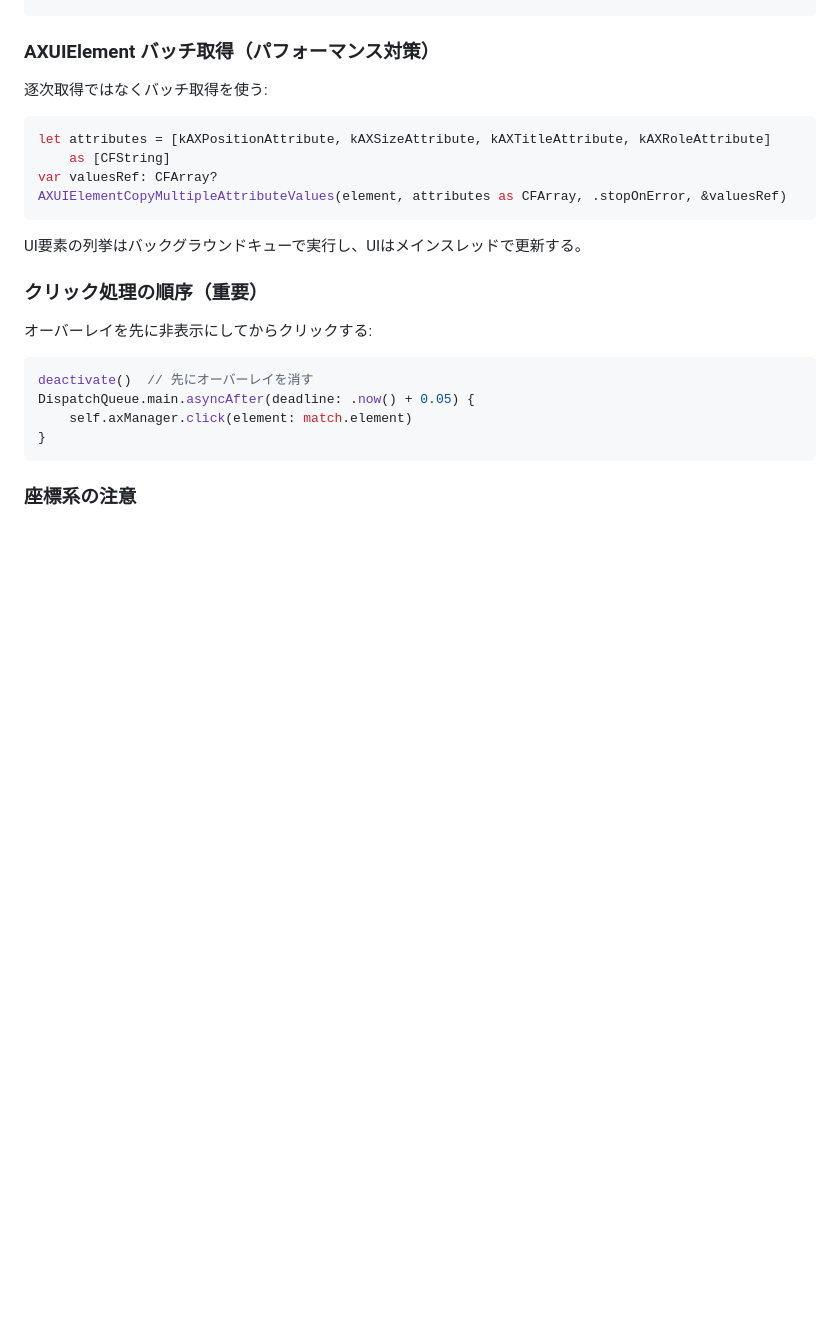
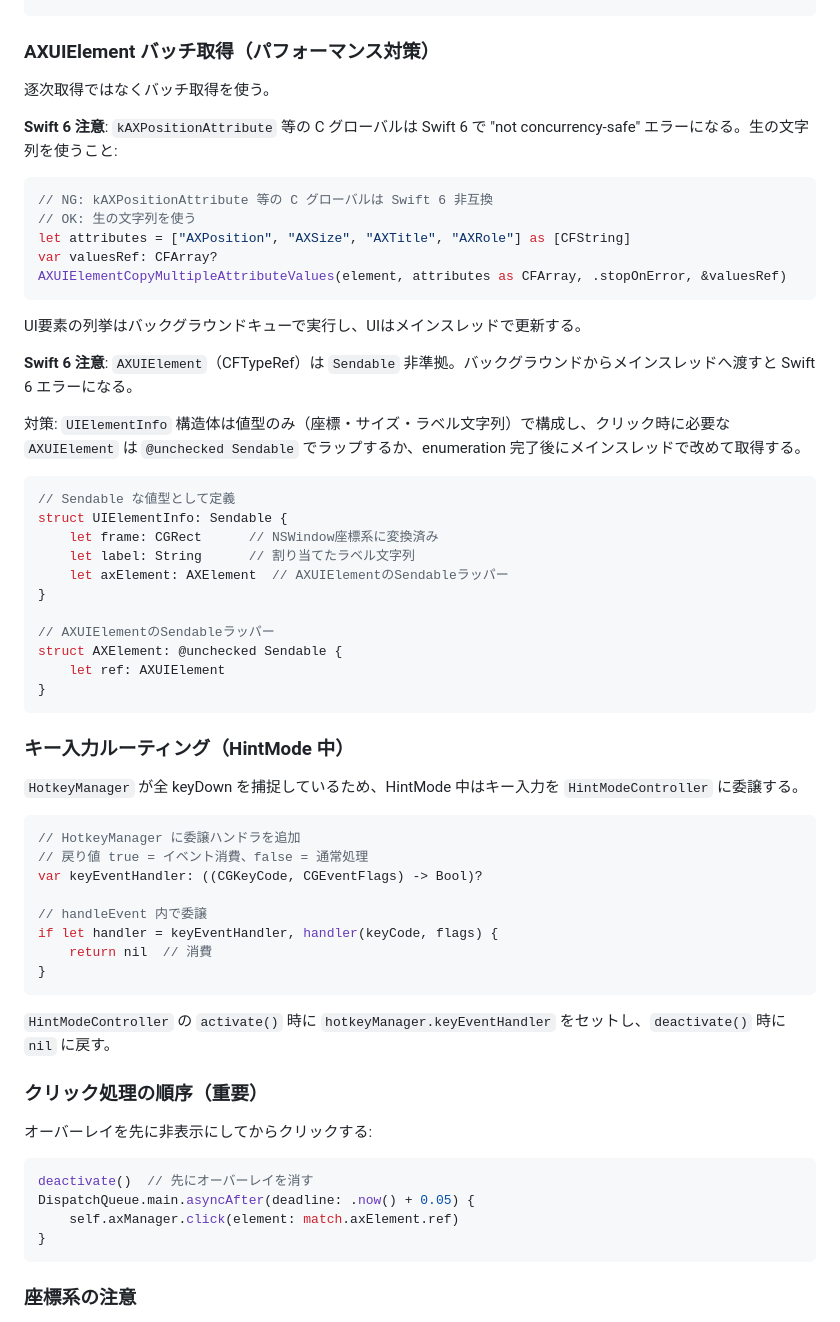
Before and after one commit to kodakoda-koda/Vimursor, a Markdown page: docs/plans/mvp.md, the part around the change. Rendered like a GitHub page; blank space fills up the shorter version.

Commit message:
docs: Update Phase 2 plan with Swift 6 concurrency notes
- C globals → raw strings for AXUIElement attributes
- AXElement @unchecked Sendable wrapper for UIElementInfo struct
- HotkeyManager.keyEventHandler for HintMode key routing

````diff
--- a/docs/plans/mvp.md
+++ b/docs/plans/mvp.md
@@ -151,16 +151,54 @@ chars = "sadfjklewcmpgh"
 
 ### AXUIElement バッチ取得（パフォーマンス対策）
 
-逐次取得ではなくバッチ取得を使う:
+逐次取得ではなくバッチ取得を使う。
+
+**Swift 6 注意**: `kAXPositionAttribute` 等の C グローバルは Swift 6 で "not concurrency-safe" エラーになる。生の文字列を使うこと:
 
 ```swift
-let attributes = [kAXPositionAttribute, kAXSizeAttribute, kAXTitleAttribute, kAXRoleAttribute]
-    as [CFString]
+// NG: kAXPositionAttribute 等の C グローバルは Swift 6 非互換
+// OK: 生の文字列を使う
+let attributes = ["AXPosition", "AXSize", "AXTitle", "AXRole"] as [CFString]
 var valuesRef: CFArray?
 AXUIElementCopyMultipleAttributeValues(element, attributes as CFArray, .stopOnError, &valuesRef)
 ```
 
 UI要素の列挙はバックグラウンドキューで実行し、UIはメインスレッドで更新する。
+
+**Swift 6 注意**: `AXUIElement`（CFTypeRef）は `Sendable` 非準拠。バックグラウンドからメインスレッドへ渡すと Swift 6 エラーになる。
+
+対策: `UIElementInfo` 構造体は値型のみ（座標・サイズ・ラベル文字列）で構成し、クリック時に必要な `AXUIElement` は `@unchecked Sendable` でラップするか、enumeration 完了後にメインスレッドで改めて取得する。
+
+```swift
+// Sendable な値型として定義
+struct UIElementInfo: Sendable {
+    let frame: CGRect      // NSWindow座標系に変換済み
+    let label: String      // 割り当てたラベル文字列
+    let axElement: AXElement  // AXUIElementのSendableラッパー
+}
+
+// AXUIElementのSendableラッパー
+struct AXElement: @unchecked Sendable {
+    let ref: AXUIElement
+}
+```
+
+### キー入力ルーティング（HintMode 中）
+
+`HotkeyManager` が全 keyDown を捕捉しているため、HintMode 中はキー入力を `HintModeController` に委譲する。
+
+```swift
+// HotkeyManager に委譲ハンドラを追加
+// 戻り値 true = イベント消費、false = 通常処理
+var keyEventHandler: ((CGKeyCode, CGEventFlags) -> Bool)?
+
+// handleEvent 内で委譲
+if let handler = keyEventHandler, handler(keyCode, flags) {
+    return nil  // 消費
+}
+```
+
+`HintModeController` の `activate()` 時に `hotkeyManager.keyEventHandler` をセットし、`deactivate()` 時に `nil` に戻す。
 
 ### クリック処理の順序（重要）
 
@@ -169,7 +207,7 @@ UI要素の列挙はバックグラウンドキューで実行し、UIはメイ
 ```swift
 deactivate()  // 先にオーバーレイを消す
 DispatchQueue.main.asyncAfter(deadline: .now() + 0.05) {
-    self.axManager.click(element: match.element)
+    self.axManager.click(element: match.axElement.ref)
 }
 ```
 
````
